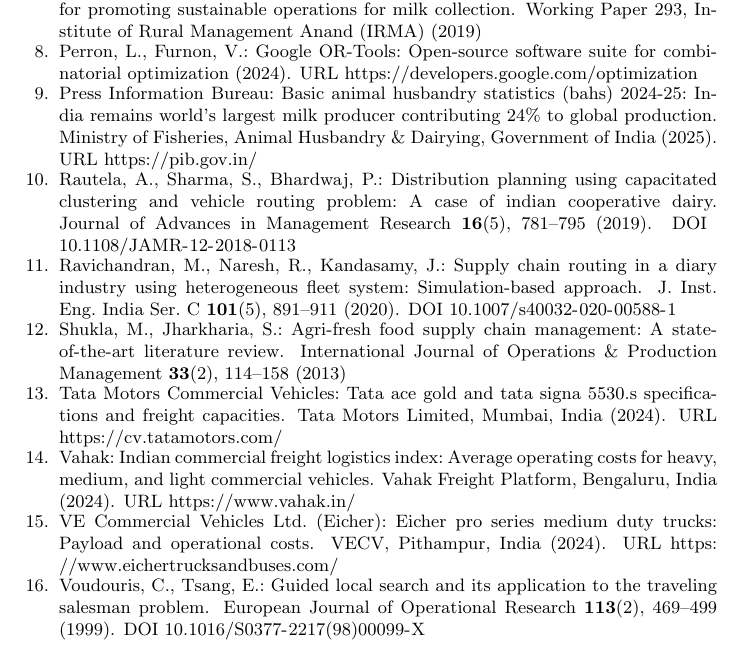
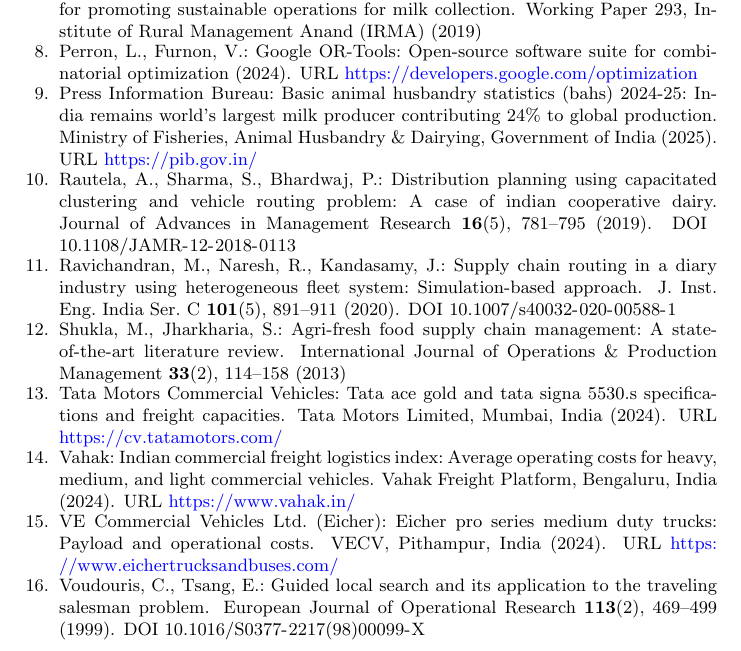
Before and after one commit to RAJ-A58/route_optmisation, a LaTeX document (socta_dairy_mdvrp_source/socta_dairy_mdvrp_source/socta-dairy-mdvrp.tex): part of page 10 of 10, cut so that both start at the same text. Compiled offline with pdfLaTeX.

Commit message:
Add hyperref to make GitHub URL clickable

```diff
--- a/socta_dairy_mdvrp_source/socta_dairy_mdvrp_source/socta-dairy-mdvrp.tex
+++ b/socta_dairy_mdvrp_source/socta_dairy_mdvrp_source/socta-dairy-mdvrp.tex
@@ -1,6 +1,7 @@
 \documentclass{svproc}
 %
 \usepackage{url}
+\usepackage[colorlinks=true, urlcolor=blue, citecolor=black, linkcolor=black]{hyperref}
 \def\UrlFont{\rmfamily}
 \usepackage{graphicx}
 \usepackage{booktabs}
```
Also changed, not shown: A_Heterogeneous_Fleet_Approach_to_the_Capacitated_Multi_Depot_Vehicle_Routing_Problem_with_Time_Windows_for_Indian_Cooperative_Dairy__3_.pdf (added).
